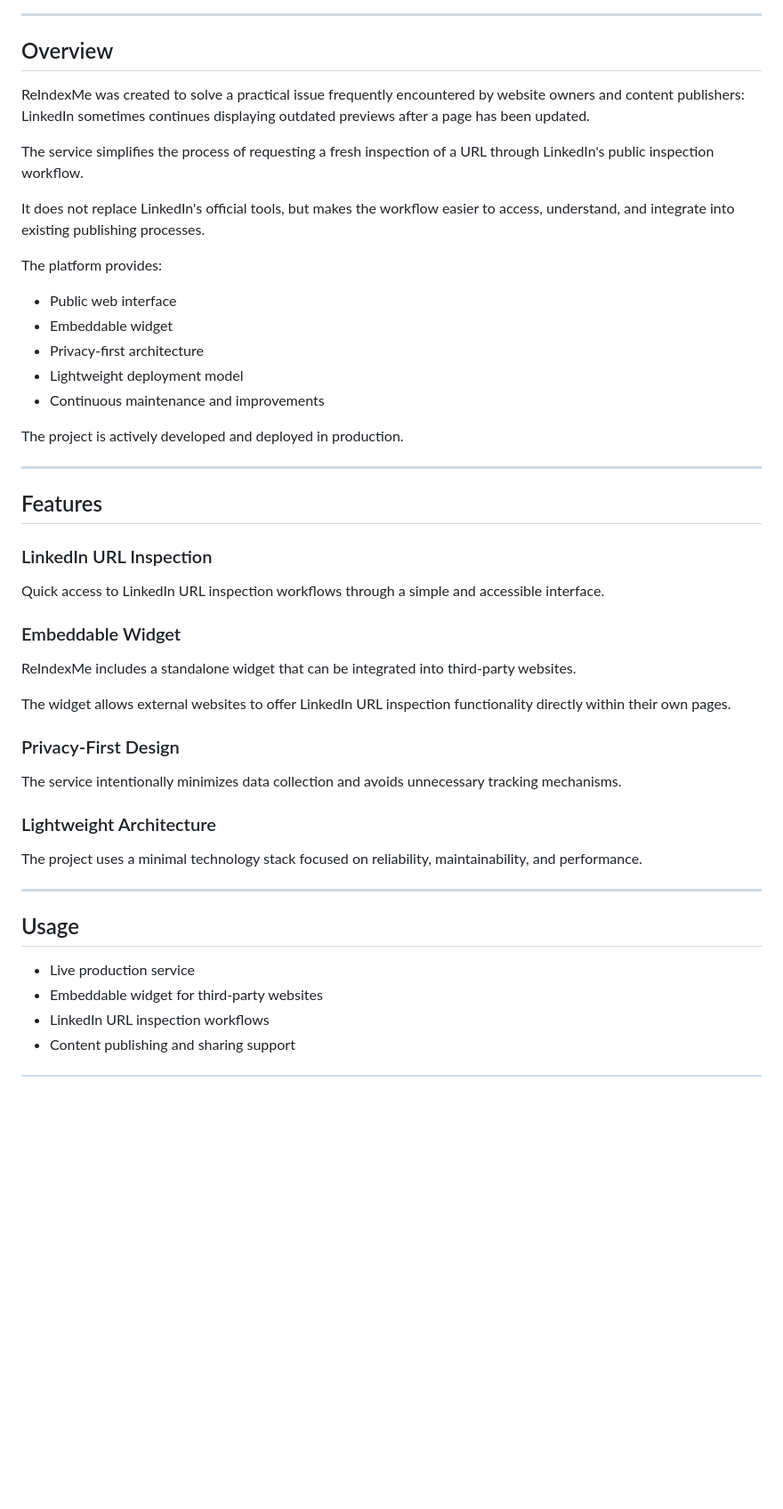
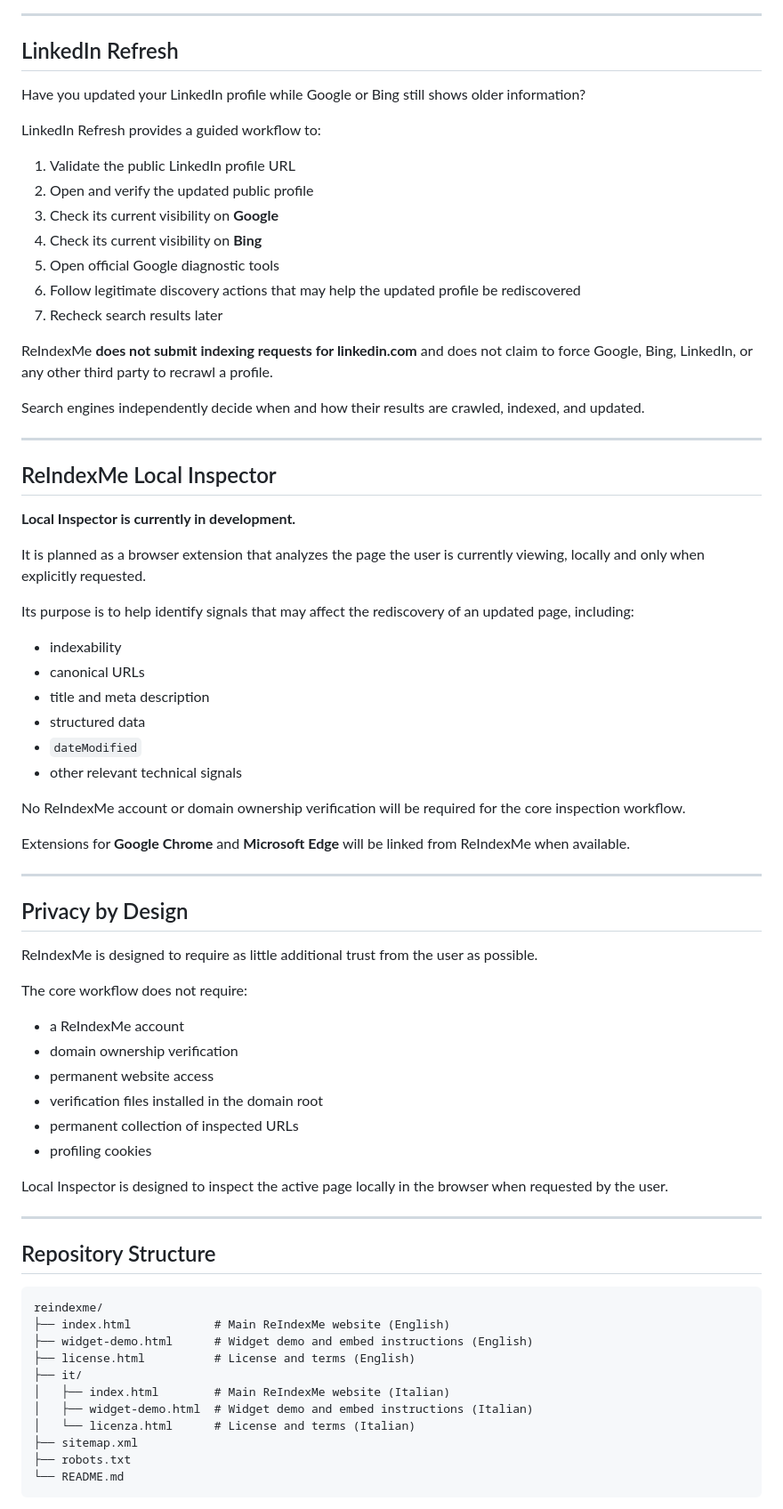
Before and after one commit to alessandromemmola/reindexme, a Markdown page: README.md, the part around one of its changes. Shown at 89% size. Drawn GitHub-style; blank space fills up the shorter version.

````diff
--- a/README.md
+++ b/README.md
@@ -40,51 +59,77 @@ https://reindexme.com/widget-demo.html
 
 ---
 
-## Overview
+## LinkedIn Refresh
 
-ReIndexMe was created to solve a practical issue frequently encountered by website owners and content publishers: LinkedIn sometimes continues displaying outdated previews after a page has been updated.
+Have you updated your LinkedIn profile while Google or Bing still shows older information?
 
-The service simplifies the process of requesting a fresh inspection of a URL through LinkedIn's public inspection workflow.
+LinkedIn Refresh provides a guided workflow to:
 
-It does not replace LinkedIn's official tools, but makes the workflow easier to access, understand, and integrate into existing publishing processes.
+1. Validate the public LinkedIn profile URL
+2. Open and verify the updated public profile
+3. Check its current visibility on **Google**
+4. Check its current visibility on **Bing**
+5. Open official Google diagnostic tools
+6. Follow legitimate discovery actions that may help the updated profile be rediscovered
+7. Recheck search results later
 
-The platform provides:
+ReIndexMe **does not submit indexing requests for linkedin.com** and does not claim to force Google, Bing, LinkedIn, or any other third party to recrawl a profile.
 
-* Public web interface
-* Embeddable widget
-* Privacy-first architecture
-* Lightweight deployment model
-* Continuous maintenance and improvements
-
-The project is actively developed and deployed in production.
+Search engines independently decide when and how their results are crawled, indexed, and updated.
 
 ---
 
-## Features
+## ReIndexMe Local Inspector
 
-### LinkedIn URL Inspection
+**Local Inspector is currently in development.**
 
-Quick access to LinkedIn URL inspection workflows through a simple and accessible interface.
+It is planned as a browser extension that analyzes the page the user is currently viewing, locally and only when explicitly requested.
 
-### Embeddable Widget
+Its purpose is to help identify signals that may affect the rediscovery of an updated page, including:
 
-ReIndexMe includes a standalone widget that can be integrated into third-party websites.
+- indexability
+- canonical URLs
+- title and meta description
+- structured data
+- `dateModified`
+- other relevant technical signals
 
-The widget allows external websites to offer LinkedIn URL inspection functionality directly within their own pages.
+No ReIndexMe account or domain ownership verification will be required for the core inspection workflow.
 
-### Privacy-First Design
-
-The service intentionally minimizes data collection and avoids unnecessary tracking mechanisms.
-
-### Lightweight Architecture
-
-The project uses a minimal technology stack focused on reliability, maintainability, and performance.
+Extensions for **Google Chrome** and **Microsoft Edge** will be linked from ReIndexMe when available.
 
 ---
 
-## Usage
+## Privacy by Design
 
-* Live production service
-* Embeddable widget for third-party websites
-* LinkedIn URL inspection workflows
-* Content publishing and sharing support
+ReIndexMe is designed to require as little additional trust from the user as possible.
+
+The core workflow does not require:
+
+- a ReIndexMe account
+- domain ownership verification
+- permanent website access
+- verification files installed in the domain root
+- permanent collection of inspected URLs
+- profiling cookies
+
+Local Inspector is designed to inspect the active page locally in the browser when requested by the user.
+
+---
+
+## Repository Structure
+
+```text
+reindexme/
+├── index.html            # Main ReIndexMe website (English)
+├── widget-demo.html      # Widget demo and embed instructions (English)
+├── license.html          # License and terms (English)
+├── it/
+│   ├── index.html        # Main ReIndexMe website (Italian)
+│   ├── widget-demo.html  # Widget demo and embed instructions (Italian)
+│   └── licenza.html      # License and terms (Italian)
+├── sitemap.xml
+├── robots.txt
+└── README.md
+```
+
````
Also changed, not shown: other parts of README.md (+107 -15 lines).
